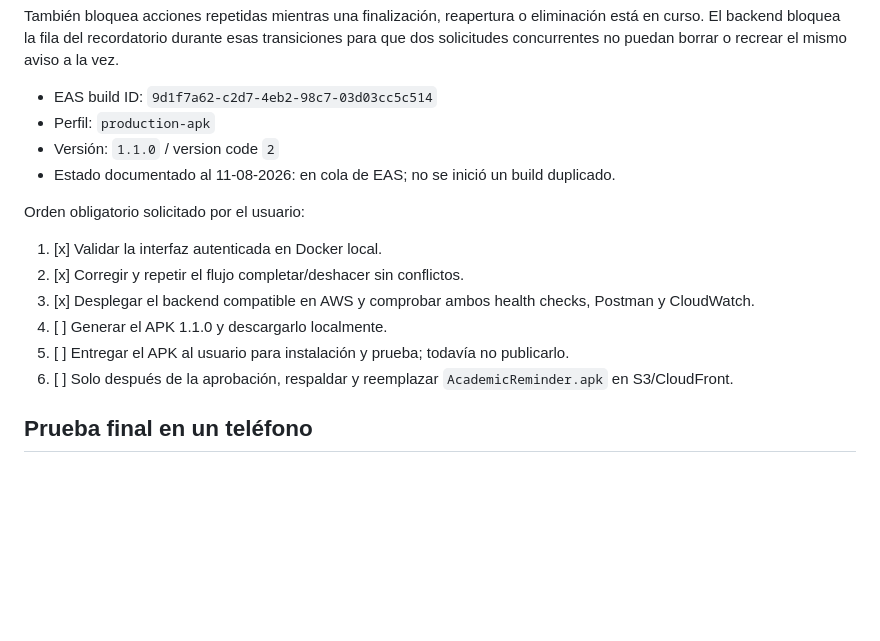
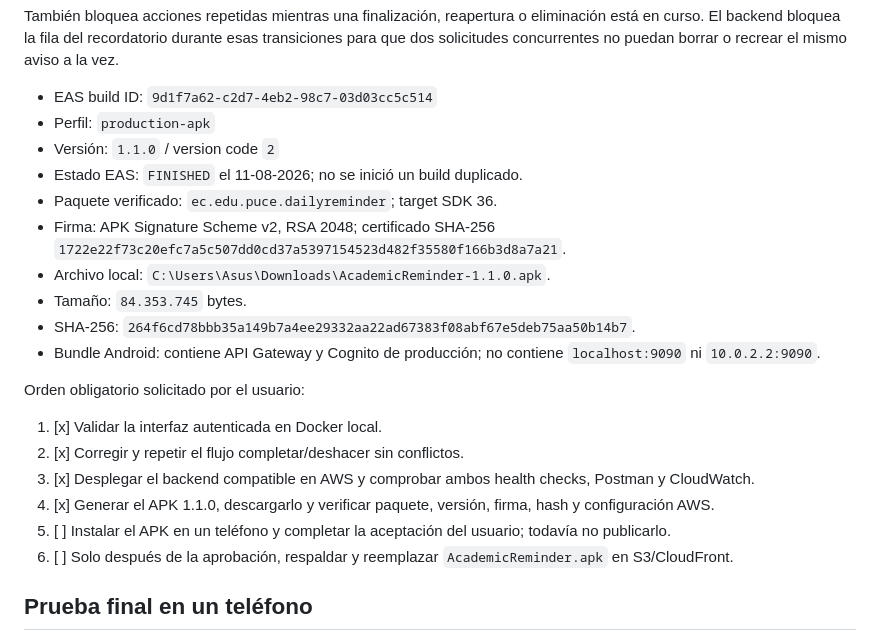
Before and after one commit to matezepam/app-daily-reminders, a Markdown page: docs/mobile-release.md, the part around the change. Rendered like a GitHub page; blank space fills up the shorter version.

Commit message:
Docs: [SalazarPaulo][AppDailyReminder] Record Verified Android Release

```diff
--- a/docs/mobile-release.md
+++ b/docs/mobile-release.md
@@ -53,15 +53,21 @@ También bloquea acciones repetidas mientras una finalización, reapertura o eli
 - EAS build ID: `9d1f7a62-c2d7-4eb2-98c7-03d03cc5c514`
 - Perfil: `production-apk`
 - Versión: `1.1.0` / version code `2`
-- Estado documentado al 11-08-2026: en cola de EAS; no se inició un build duplicado.
+- Estado EAS: `FINISHED` el 11-08-2026; no se inició un build duplicado.
+- Paquete verificado: `ec.edu.puce.dailyreminder`; target SDK 36.
+- Firma: APK Signature Scheme v2, RSA 2048; certificado SHA-256 `1722e22f73c20efc7a5c507dd0cd37a5397154523d482f35580f166b3d8a7a21`.
+- Archivo local: `C:\Users\Asus\Downloads\AcademicReminder-1.1.0.apk`.
+- Tamaño: `84.353.745` bytes.
+- SHA-256: `264f6cd78bbb35a149b7a4ee29332aa22ad67383f08abf67e5deb75aa50b14b7`.
+- Bundle Android: contiene API Gateway y Cognito de producción; no contiene `localhost:9090` ni `10.0.2.2:9090`.
 
 Orden obligatorio solicitado por el usuario:
 
 1. [x] Validar la interfaz autenticada en Docker local.
 2. [x] Corregir y repetir el flujo completar/deshacer sin conflictos.
 3. [x] Desplegar el backend compatible en AWS y comprobar ambos health checks, Postman y CloudWatch.
-4. [ ] Generar el APK 1.1.0 y descargarlo localmente.
-5. [ ] Entregar el APK al usuario para instalación y prueba; todavía no publicarlo.
+4. [x] Generar el APK 1.1.0, descargarlo y verificar paquete, versión, firma, hash y configuración AWS.
+5. [ ] Instalar el APK en un teléfono y completar la aceptación del usuario; todavía no publicarlo.
 6. [ ] Solo después de la aprobación, respaldar y reemplazar `AcademicReminder.apk` en S3/CloudFront.
 
 ## Prueba final en un teléfono
```
Also changed, not shown: README.md (+1 -1 lines), docs/testing-evidence.md (+1 -1 lines).
